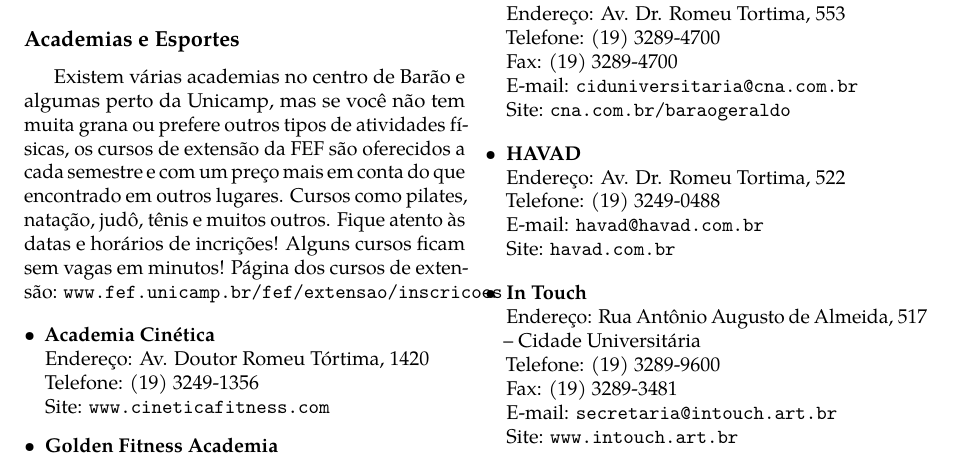
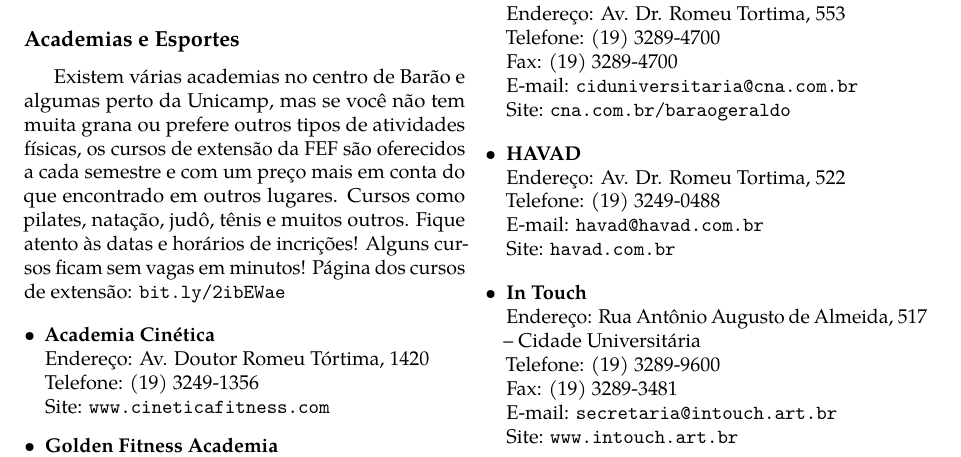
Before and after one commit to cacounicamp/Manual-do-Bixo, a LaTeX book (manual_do_bixo.tex, which reads barao/outras_necessidades.tex): part of page 37 of 70, cut so that both start at the same text. Compiled offline with pdfLaTeX.

Commit message:
Consertando erro de formatacao causado por link muito grande

```diff
--- a/barao/outras_necessidades.tex
+++ b/barao/outras_necessidades.tex
@@ -254,7 +254,7 @@
 em conta do que encontrado em outros lugares. Cursos como pilates, natação, judô,
 tênis e muitos outros. Fique atento às datas e horários de incrições! Alguns
 cursos ficam sem vagas em minutos! Página dos cursos de extensão:
-\url{www.fef.unicamp.br/fef/extensao/inscricoes}
+\url{bit.ly/2ibEWae}
 
 \begin{itemize}
     \item   \textbf{Academia Cinética}
```
